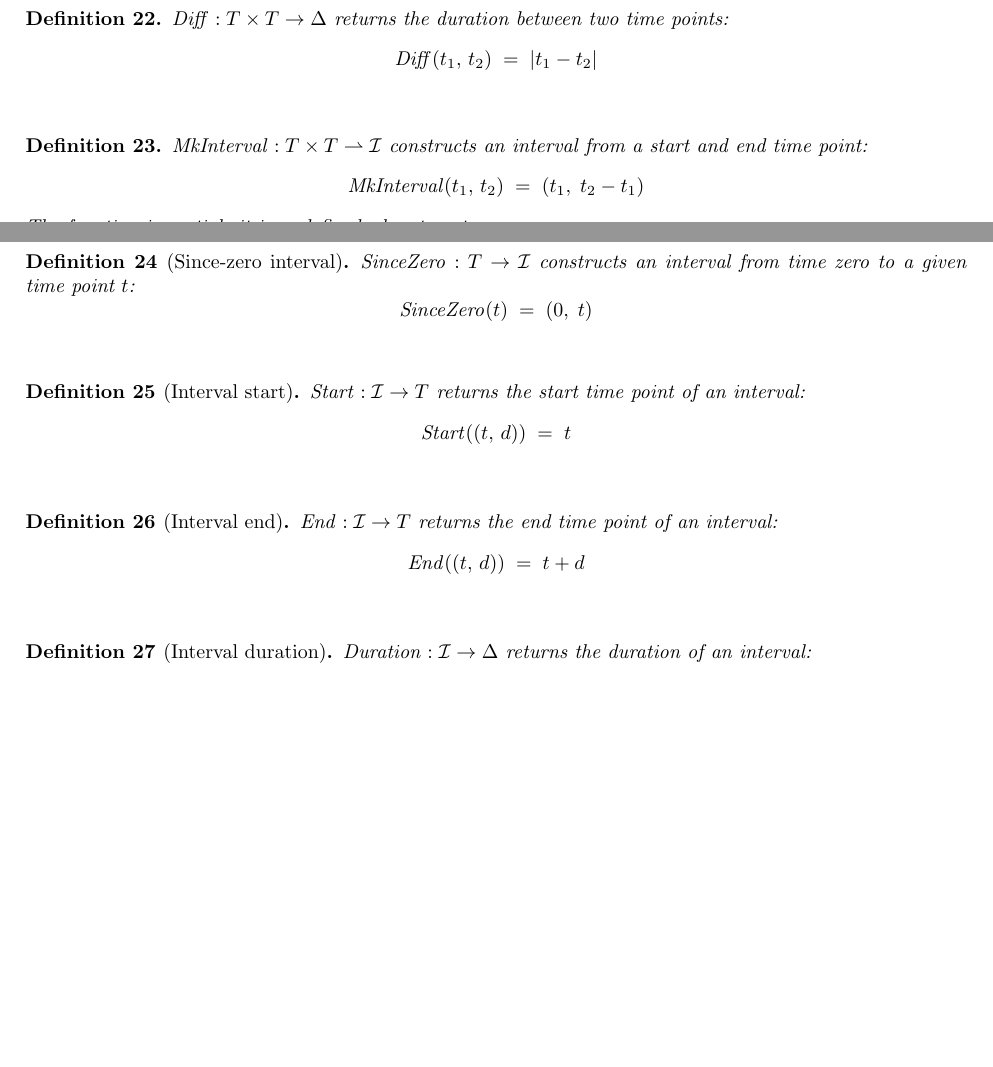
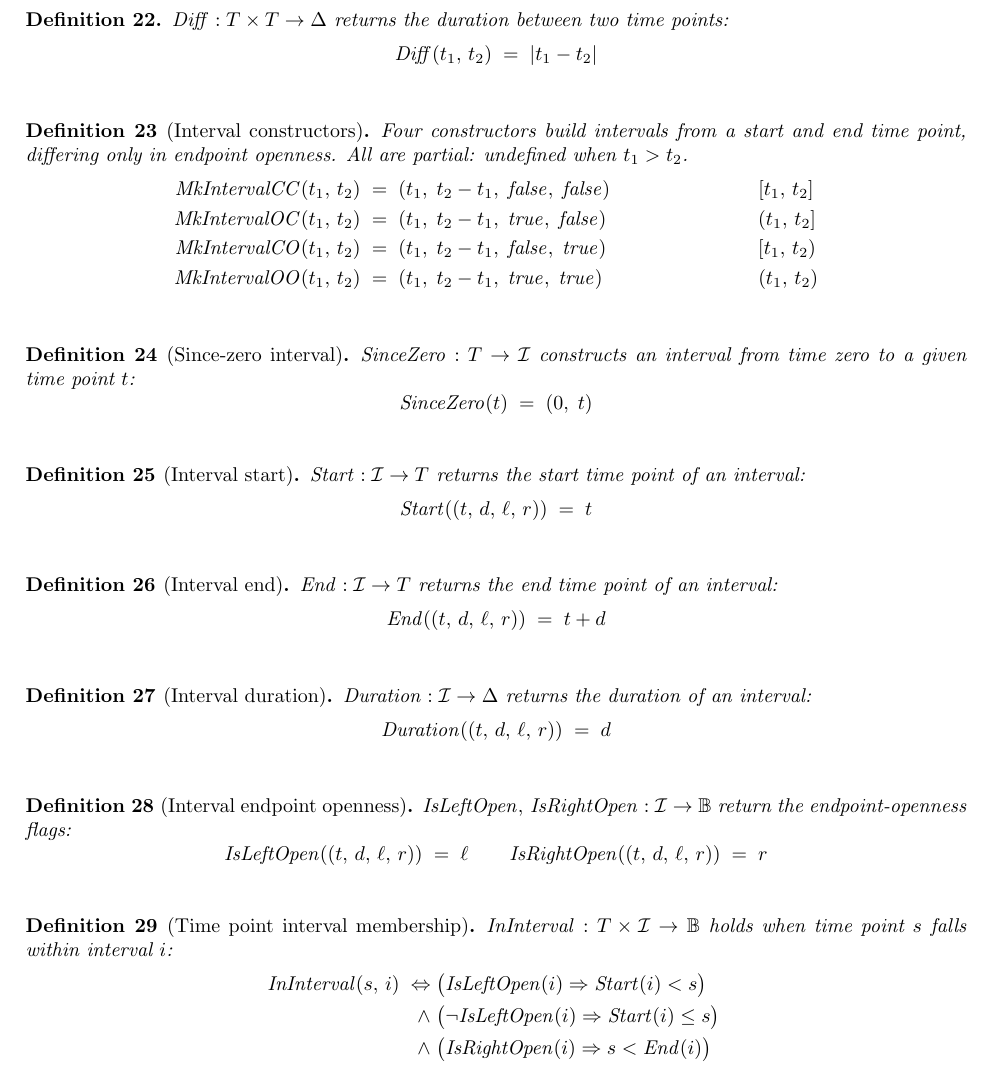
Before and after one commit to JakubBlaha/pp1, a LaTeX document (tex-new/doc.tex, which reads tex-new/formalism.tex): two parts of pages 5 and 6 of 17 before the commit and part of page 6 of 18 after it, the two joined at a grey line, cut so that both start at the same text, the shorter picture padded with empty space. Compiled offline with pdfLaTeX.

Commit message:
some fixes

```diff
--- a/tex-new/formalism.tex
+++ b/tex-new/formalism.tex
@@ -261,12 +273,15 @@ The following functions are defined for both time flavours.
     \]
 \end{definition}
 
-\begin{definition}[]\label{def:mk_interval}
-    $\mathit{MkInterval} : T \times T \rightharpoonup \mathcal{I}$ constructs an interval from a start and end time point:
-    \[
-        \mathit{MkInterval}(t_1,\, t_2) \;=\; (t_1,\; t_2 - t_1)
-    \]
-    The function is partial: it is undefined when $t_1 > t_2$.
+\begin{definition}[Interval constructors]\label{def:mk_interval}
+    Four constructors build intervals from a start and end time point, differing only in endpoint openness.
+    All are partial: undefined when $t_1 > t_2$.
+    \begin{align*}
+        \mathit{MkIntervalCC}(t_1,\, t_2)   &\;=\; (t_1,\; t_2 - t_1,\; \mathit{false},\; \mathit{false}) & &[t_1,\, t_2] \\
+        \mathit{MkIntervalOC}(t_1,\, t_2) &\;=\; (t_1,\; t_2 - t_1,\; \mathit{true},\;  \mathit{false}) & &(t_1,\, t_2] \\
+        \mathit{MkIntervalCO}(t_1,\, t_2) &\;=\; (t_1,\; t_2 - t_1,\; \mathit{false},\; \mathit{true})  & &[t_1,\, t_2) \\
+        \mathit{MkIntervalOO}(t_1,\, t_2) &\;=\; (t_1,\; t_2 - t_1,\; \mathit{true},\;  \mathit{true})  & &(t_1,\, t_2)
+    \end{align*}
 \end{definition}
 
 \begin{definition}[Since-zero interval]\label{def:since_zero}
@@ -279,22 +294,45 @@ The following functions are defined for both time flavours.
 \begin{definition}[Interval start]\label{def:interval_start}
     $\mathit{Start} : \mathcal{I} \rightarrow T$ returns the start time point of an interval:
     \[
-        \mathit{Start}((t,\, d)) \;=\; t
+        \mathit{Start}((t,\, d,\, \ell,\, r)) \;=\; t
     \]
 \end{definition}
 
 \begin{definition}[Interval end]\label{def:interval_end}
     $\mathit{End} : \mathcal{I} \rightarrow T$ returns the end time point of an interval:
     \[
-        \mathit{End}((t,\, d)) \;=\; t + d
+        \mathit{End}((t,\, d,\, \ell,\, r)) \;=\; t + d
     \]
 \end{definition}
 
 \begin{definition}[Interval duration]\label{def:interval_duration}
     $\mathit{Duration} : \mathcal{I} \rightarrow \Delta$ returns the duration of an interval:
     \[
-        \mathit{Duration}((t,\, d)) \;=\; d
+        \mathit{Duration}((t,\, d,\, \ell,\, r)) \;=\; d
     \]
+\end{definition}
+
+\begin{definition}[Interval endpoint openness]\label{def:interval_open}
+    $\mathit{IsLeftOpen},\, \mathit{IsRightOpen} : \mathcal{I} \rightarrow \mathbb{B}$ return the endpoint-openness flags:
+    \[
+        \mathit{IsLeftOpen}((t,\, d,\, \ell,\, r)) \;=\; \ell
+        \qquad
+        \mathit{IsRightOpen}((t,\, d,\, \ell,\, r)) \;=\; r
+    \]
+\end{definition}
+
+\begin{definition}[Time point interval membership]\label{def:in_interval}
+    $\mathit{InInterval} : T \times \mathcal{I} \rightarrow \mathbb{B}$ holds when time point $s$ falls within interval $i$:
+    \begin{align*}
+        \mathit{InInterval}(s,\, i) \;\Leftrightarrow\;
+            &\bigl(\mathit{IsLeftOpen}(i) \Rightarrow \mathit{Start}(i) < s\bigr) \\
+            \land\;
+            &\bigl(\lnot\mathit{IsLeftOpen}(i) \Rightarrow \mathit{Start}(i) \leq s\bigr) \\
+            \land\;
+            &\bigl(\mathit{IsRightOpen}(i) \Rightarrow s < \mathit{End}(i)\bigr) \\
+            \land\;
+            &\bigl(\lnot\mathit{IsRightOpen}(i) \Rightarrow s \leq \mathit{End}(i)\bigr)
+    \end{align*}
 \end{definition}
 
 \subsubsection{Entity attribute accessors}\label{subsec:entity_attrs}
```
Also changed, not shown: tex-new/formalism.tex (28 more changed lines).
